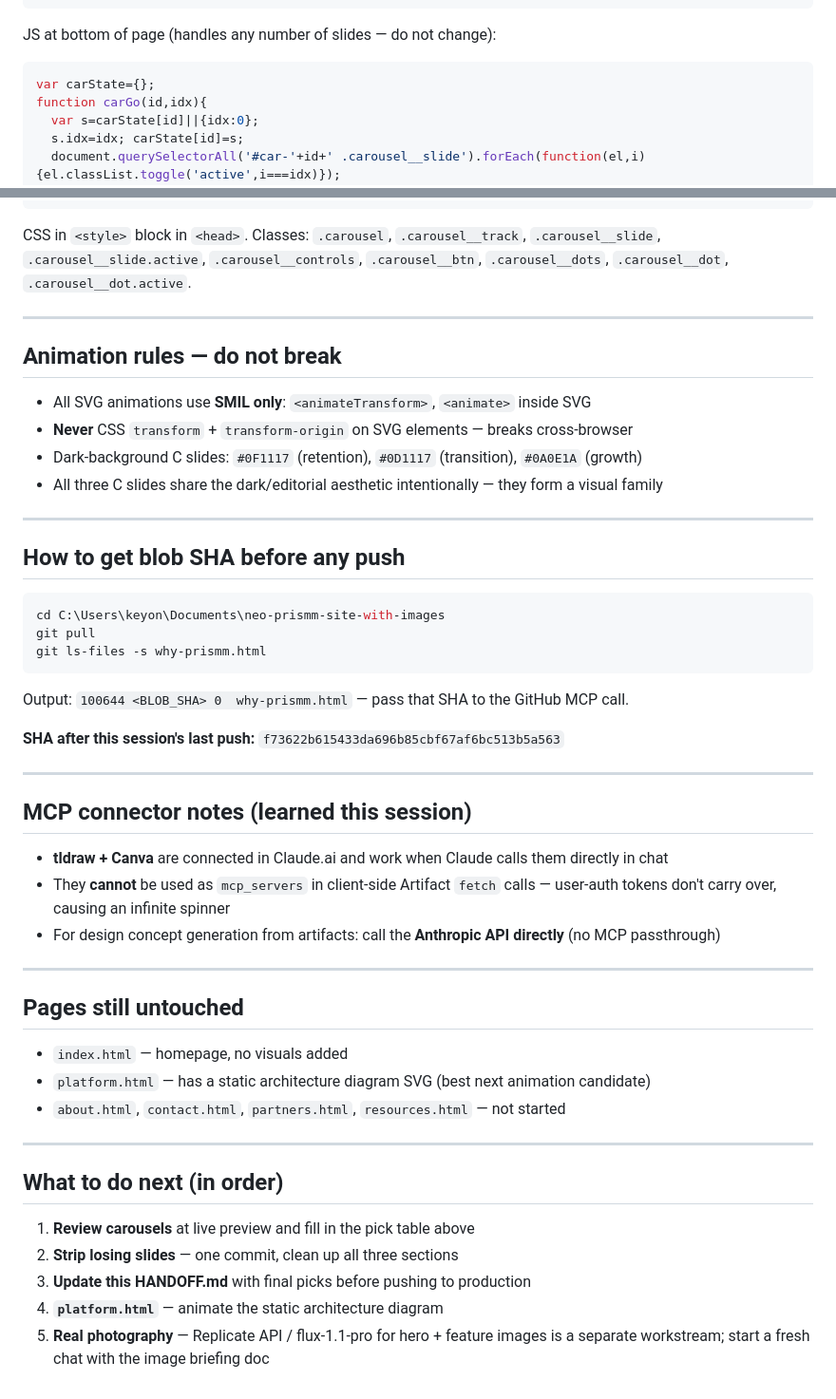
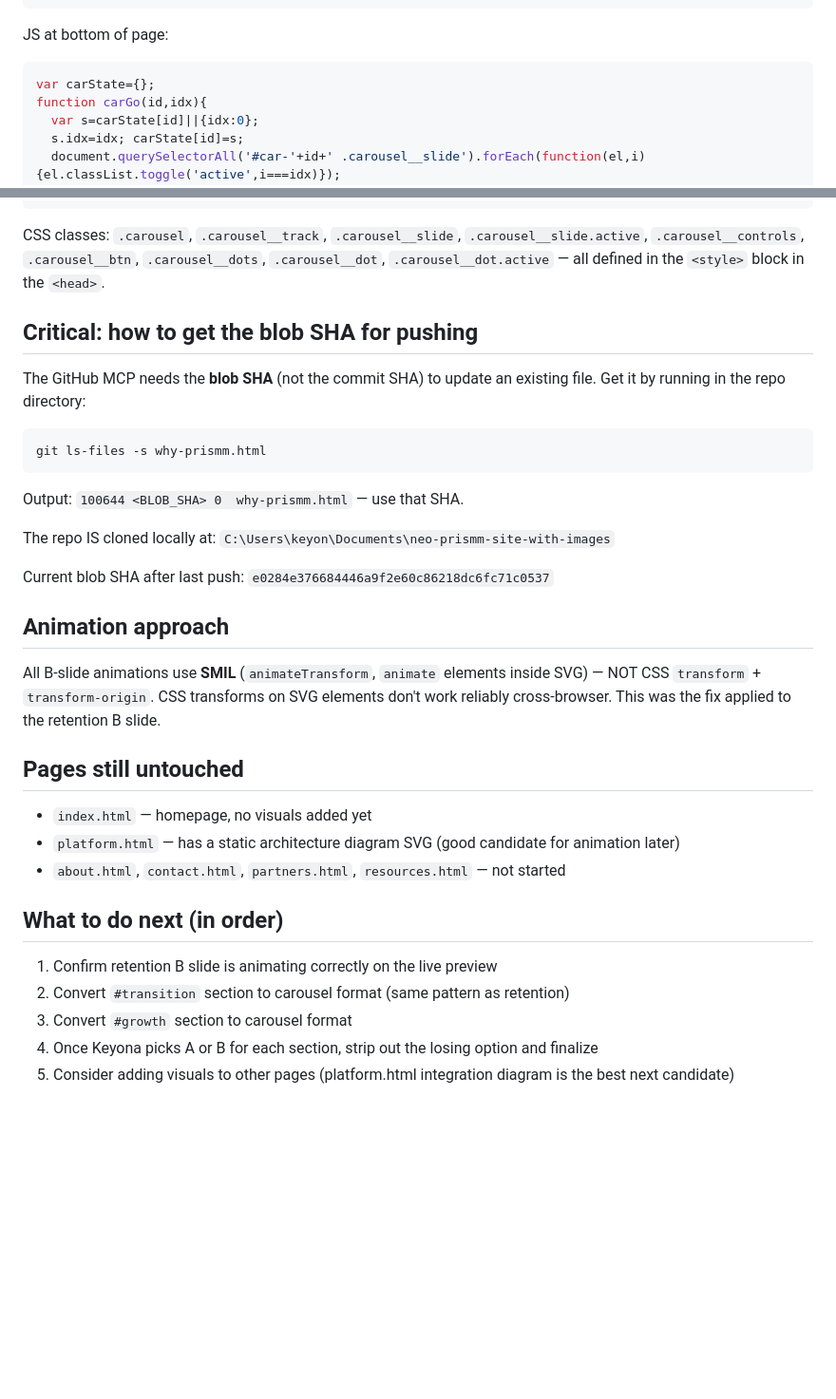
Before and after one commit to keyona-rerev/neo-prismm-site-with-images, a Markdown page: HANDOFF.md, 2 parts joined by grey strips. Shown at 95% size. GitHub-like rendering; blank space fills up the shorter version.

````diff
--- a/HANDOFF.md
+++ b/HANDOFF.md
@@ -84,7 +55,7 @@ The approved format — **do not change this**:
 </div>
 ```
 
-JS at bottom of page (handles any number of slides — do not change):
+JS at bottom of page:
 ```js
 var carState={};
 function carGo(id,idx){
@@ -100,51 +71,30 @@ function carMove(id,dir){
 }
 ```
 
-CSS in `<style>` block in `<head>`. Classes: `.carousel`, `.carousel__track`, `.carousel__slide`, `.carousel__slide.active`, `.carousel__controls`, `.carousel__btn`, `.carousel__dots`, `.carousel__dot`, `.carousel__dot.active`.
+CSS classes: `.carousel`, `.carousel__track`, `.carousel__slide`, `.carousel__slide.active`, `.carousel__controls`, `.carousel__btn`, `.carousel__dots`, `.carousel__dot`, `.carousel__dot.active` — all defined in the `<style>` block in the `<head>`.
 
----
-
-## Animation rules — do not break
-
-- All SVG animations use **SMIL only**: `<animateTransform>`, `<animate>` inside SVG
-- **Never** CSS `transform` + `transform-origin` on SVG elements — breaks cross-browser
-- Dark-background C slides: `#0F1117` (retention), `#0D1117` (transition), `#0A0E1A` (growth)
-- All three C slides share the dark/editorial aesthetic intentionally — they form a visual family
-
----
-
-## How to get blob SHA before any push
-
+## Critical: how to get the blob SHA for pushing
+The GitHub MCP needs the **blob SHA** (not the commit SHA) to update an existing file. Get it by running in the repo directory:
 ```powershell
-cd C:\Users\keyon\Documents\neo-prismm-site-with-images
-git pull
 git ls-files -s why-prismm.html
 ```
-Output: `100644 <BLOB_SHA> 0  why-prismm.html` — pass that SHA to the GitHub MCP call.
+Output: `100644 <BLOB_SHA> 0  why-prismm.html` — use that SHA.
 
-**SHA after this session's last push:** `f73622b615433da696b85cbf67af6bc513b5a563`
+The repo IS cloned locally at: `C:\Users\keyon\Documents\neo-prismm-site-with-images`
 
----
+Current blob SHA after last push: `e0284e376684446a9f2e60c86218dc6fc71c0537`
 
-## MCP connector notes (learned this session)
-
-- **tldraw + Canva** are connected in Claude.ai and work when Claude calls them directly in chat
-- They **cannot** be used as `mcp_servers` in client-side Artifact `fetch` calls — user-auth tokens don't carry over, causing an infinite spinner
-- For design concept generation from artifacts: call the **Anthropic API directly** (no MCP passthrough)
-
----
+## Animation approach
+All B-slide animations use **SMIL** (`animateTransform`, `animate` elements inside SVG) — NOT CSS `transform` + `transform-origin`. CSS transforms on SVG elements don't work reliably cross-browser. This was the fix applied to the retention B slide.
 
 ## Pages still untouched
-- `index.html` — homepage, no visuals added
-- `platform.html` — has a static architecture diagram SVG (best next animation candidate)
+- `index.html` — homepage, no visuals added yet
+- `platform.html` — has a static architecture diagram SVG (good candidate for animation later)
 - `about.html`, `contact.html`, `partners.html`, `resources.html` — not started
 
----
-
 ## What to do next (in order)
-
-1. **Review carousels** at live preview and fill in the pick table above
-2. **Strip losing slides** — one commit, clean up all three sections
-3. **Update this HANDOFF.md** with final picks before pushing to production
-4. **`platform.html`** — animate the static architecture diagram
-5. **Real photography** — Replicate API / flux-1.1-pro for hero + feature images is a separate workstream; start a fresh chat with the image briefing doc
+1. Confirm retention B slide is animating correctly on the live preview
+2. Convert `#transition` section to carousel format (same pattern as retention)
+3. Convert `#growth` section to carousel format
+4. Once Keyona picks A or B for each section, strip out the losing option and finalize
+5. Consider adding visuals to other pages (platform.html integration diagram is the best next candidate)
````
Also changed, not shown: other parts of HANDOFF.md (+23 -52 lines).
